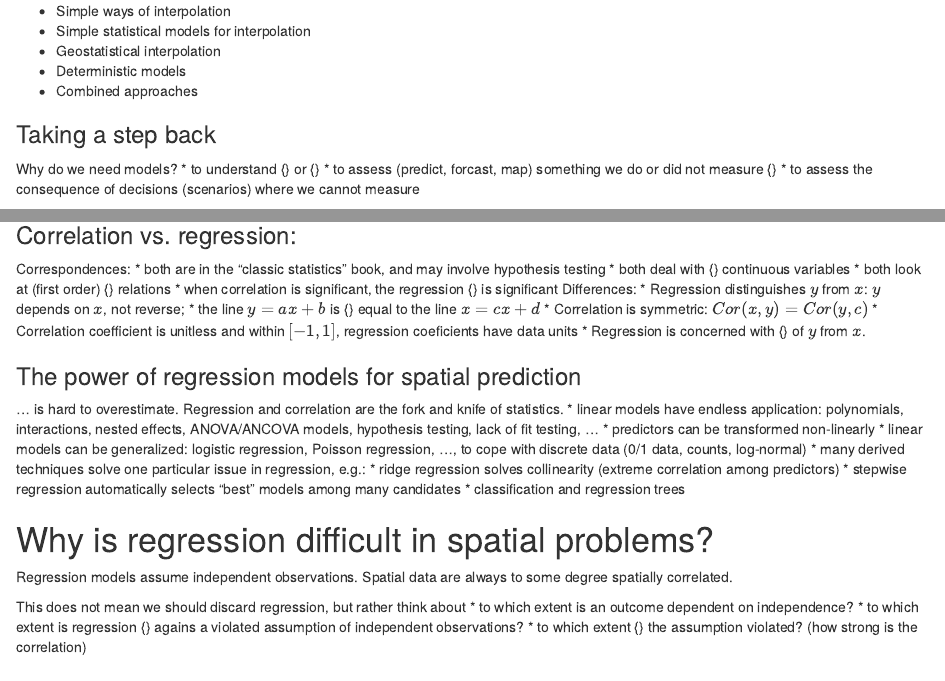
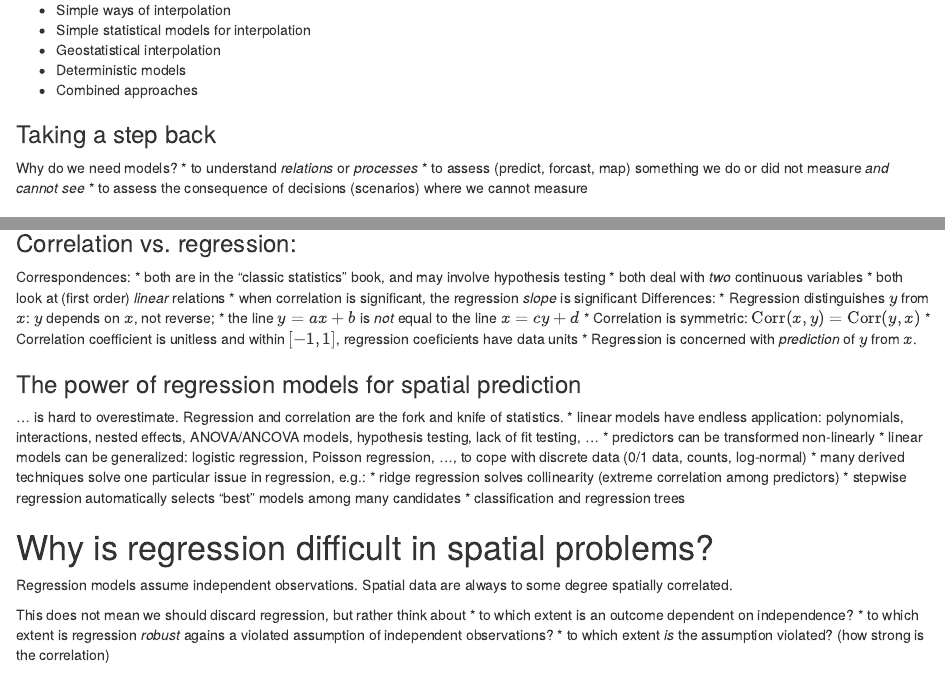
Before and after one commit to edzer/mstp, an R Markdown document (lec4.Rmd): the page in a window 1100 px wide, from 60 px down before the commit and from 90 px down after it, so that both start at the same text, and a second part further down, joined at a grey line. Rendered offline with R 4.5, knitr and Pandoc, with nearby package versions; some code elsewhere in the file could not run offline.

Commit message:
update, tidy

```diff
--- a/lec4.Rmd
+++ b/lec4.Rmd
@@ -8,9 +12,9 @@
 
 ### Taking a step back
 Why do we need models?
-* to understand {\em relations} or {\em processes}
+* to understand _relations_ or _processes_
 * to assess (predict, forcast, map) something we do
-or did not measure {\em and cannot see}
+or did not measure _and cannot see_
 * to assess the consequence of decisions (scenarios)
 where we cannot measure
 
@@ -144,16 +148,16 @@ title("correlation 0.98")
 ### Correlation vs. regression:
 Correspondences:
 * both are in the "classic statistics" book, and may involve hypothesis testing
-* both deal with {\em two} continuous variables
-* both look at (first order) {\em linear} relations
-* when correlation is significant, the regression {\em slope} is significant
+* both deal with _two_ continuous variables
+* both look at (first order) _linear_ relations
+* when correlation is significant, the regression _slope_ is significant
 Differences:
 * Regression distinguishes $y$ from $x$: $y$ depends on $x$, not reverse;
-* the line $y=ax+b$ is {\em not} equal to the line $x = cx + d$
-* Correlation is symmetric: $Cor(x,y)=Cor(y,c)$
+* the line $y=ax+b$ is _not_ equal to the line $x = cy + d$
+* Correlation is symmetric: $\Cor(x,y)=\Cor(y,x)$
 * Correlation coefficient is unitless and within $[-1,1]$,
 regression coeficients have data units
-* Regression is concerned with {\em prediction} of $y$ from $x$.
+* Regression is concerned with _prediction_ of $y$ from $x$.
 
 ### The power of regression models for spatial prediction
 ... is hard to overestimate. Regression and correlation are the fork
@@ -174,9 +178,9 @@ to some degree spatially correlated.
 
 This does not mean we should discard regression, but rather think about
 * to which extent is an outcome dependent on independence?
-* to which extent is regression {\em robust} agains a violated assumption
+* to which extent is regression _robust_ agains a violated assumption
 of independent observations?
-* to which extent {\em is} the assumption violated? (how strong is the
+* to which extent _is_ the assumption violated? (how strong is the
 correlation)
 
 ### What is spatial correlation?
```
Also changed, not shown: lec5.Rmd (+1 -2 lines), lec4.Rmd (14 more changed lines), 1 other file.
